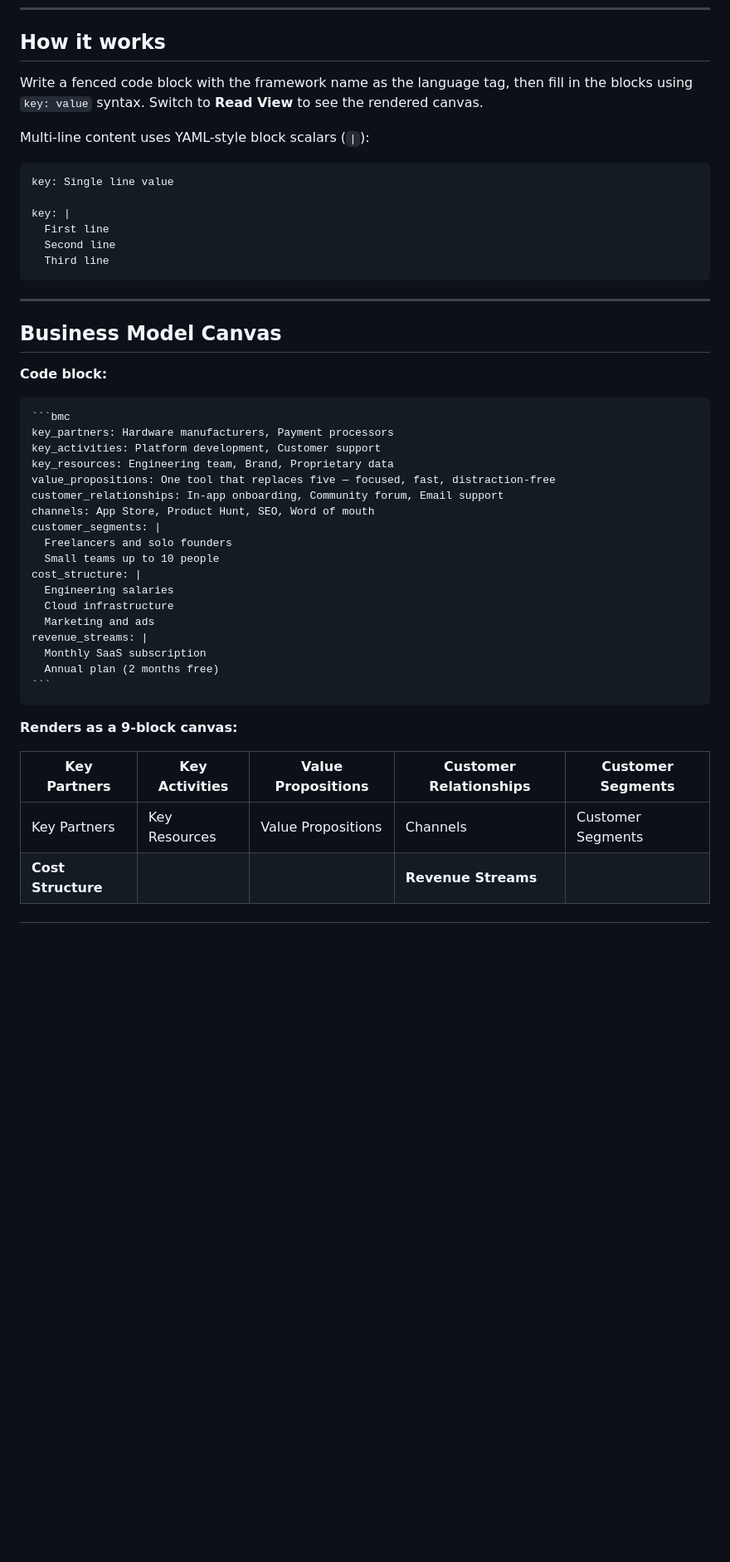
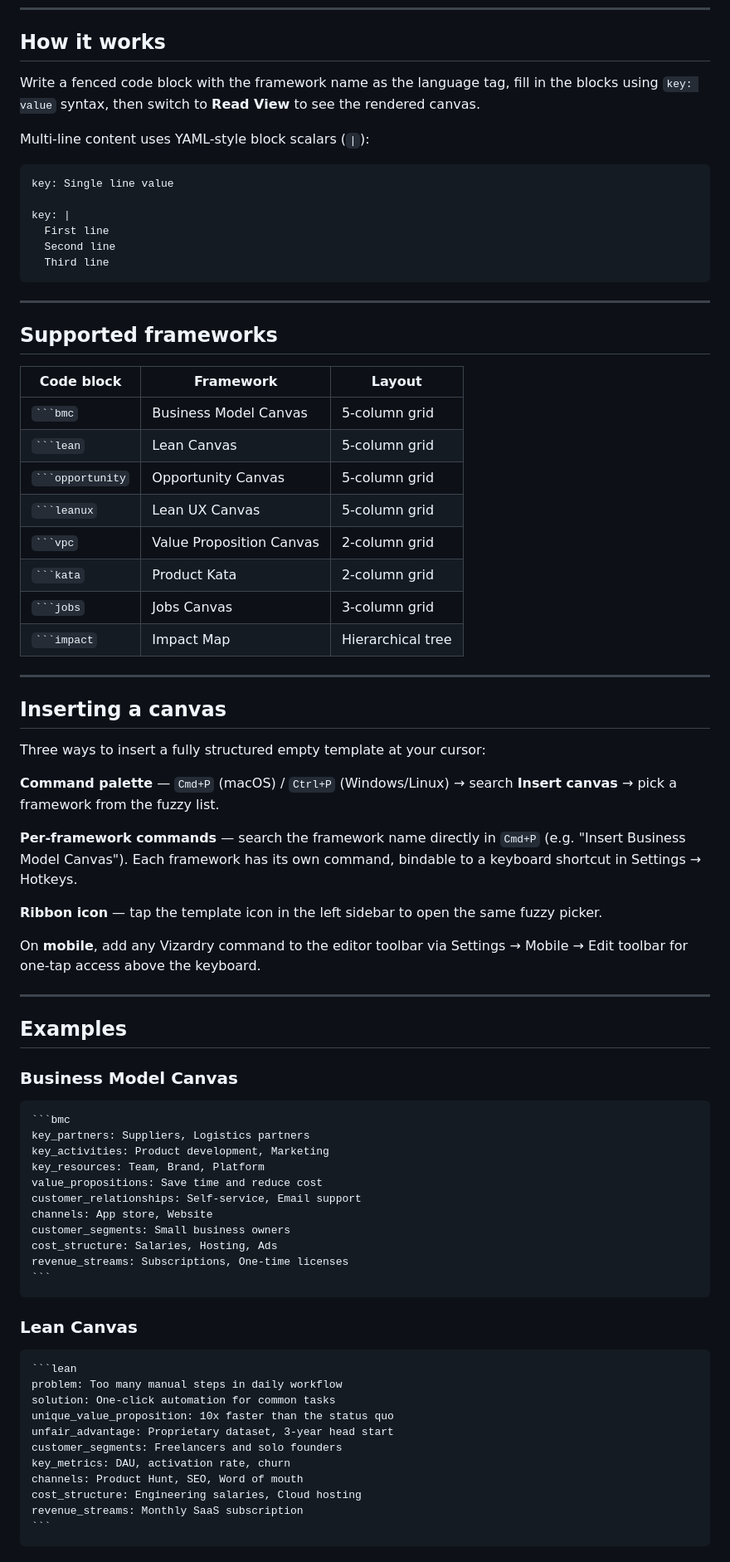
Before and after one commit to smsag/vizardry, a Markdown page: README.md, the part around one of its changes. Shown at 83% size. Rendered like a GitHub page; blank space fills up the shorter version.

````diff
--- a/README.md
+++ b/README.md
@@ -6,7 +6,7 @@ An [Obsidian](https://obsidian.md) plugin that renders product management framew
 
 ## How it works
 
-Write a fenced code block with the framework name as the language tag, then fill in the blocks using `key: value` syntax. Switch to **Read View** to see the rendered canvas.
+Write a fenced code block with the framework name as the language tag, fill in the blocks using `key: value` syntax, then switch to **Read View** to see the rendered canvas.
 
 Multi-line content uses YAML-style block scalars (`|`):
 
@@ -21,34 +21,66 @@ key: |
 
 ---
 
-## Business Model Canvas
+## Supported frameworks
 
-**Code block:**
+| Code block | Framework | Layout |
+|---|---|---|
+| ` ```bmc ` | Business Model Canvas | 5-column grid |
+| ` ```lean ` | Lean Canvas | 5-column grid |
+| ` ```opportunity ` | Opportunity Canvas | 5-column grid |
+| ` ```leanux ` | Lean UX Canvas | 5-column grid |
+| ` ```vpc ` | Value Proposition Canvas | 2-column grid |
+| ` ```kata ` | Product Kata | 2-column grid |
+| ` ```jobs ` | Jobs Canvas | 3-column grid |
+| ` ```impact ` | Impact Map | Hierarchical tree |
+
+---
+
+## Inserting a canvas
+
+Three ways to insert a fully structured empty template at your cursor:
+
+**Command palette** — `Cmd+P` (macOS) / `Ctrl+P` (Windows/Linux) → search **Insert canvas** → pick a framework from the fuzzy list.
+
+**Per-framework commands** — search the framework name directly in `Cmd+P` (e.g. "Insert Business Model Canvas"). Each framework has its own command, bindable to a keyboard shortcut in Settings → Hotkeys.
+
+**Ribbon icon** — tap the template icon in the left sidebar to open the same fuzzy picker.
+
+On **mobile**, add any Vizardry command to the editor toolbar via Settings → Mobile → Edit toolbar for one-tap access above the keyboard.
+
+---
+
+## Examples
+
+### Business Model Canvas
 
 ~~~
 ```bmc
-key_partners: Hardware manufacturers, Payment processors
-key_activities: Platform development, Customer support
-key_resources: Engineering team, Brand, Proprietary data
-value_propositions: One tool that replaces five — focused, fast, distraction-free
-customer_relationships: In-app onboarding, Community forum, Email support
-channels: App Store, Product Hunt, SEO, Word of mouth
-customer_segments: |
-  Freelancers and solo founders
-  Small teams up to 10 people
-cost_structure: |
-  Engineering salaries
-  Cloud infrastructure
-  Marketing and ads
-revenue_streams: |
-  Monthly SaaS subscription
-  Annual plan (2 months free)
+key_partners: Suppliers, Logistics partners
+key_activities: Product development, Marketing
+key_resources: Team, Brand, Platform
+value_propositions: Save time and reduce cost
+customer_relationships: Self-service, Email support
+channels: App store, Website
+customer_segments: Small business owners
+cost_structure: Salaries, Hosting, Ads
+revenue_streams: Subscriptions, One-time licenses
 ```
 ~~~
 
-**Renders as a 9-block canvas:**
+### Lean Canvas
 
-| Key Partners | Key Activities | Value Propositions | Customer Relationships | Customer Segments |
-|---|---|---|---|---|
-| Key Partners | Key Resources | Value Propositions | Channels | Customer Segments |
-| **Cost Structure** | | | **Revenue Streams** | |
+~~~
+```lean
+problem: Too many manual steps in daily workflow
+solution: One-click automation for common tasks
+unique_value_proposition: 10x faster than the status quo
+unfair_advantage: Proprietary dataset, 3-year head start
+customer_segments: Freelancers and solo founders
+key_metrics: DAU, activation rate, churn
+channels: Product Hunt, SEO, Word of mouth
+cost_structure: Engineering salaries, Cloud hosting
+revenue_streams: Monthly SaaS subscription
+```
+~~~
+
````
Also changed, not shown: other parts of README.md (+148 -42 lines).
